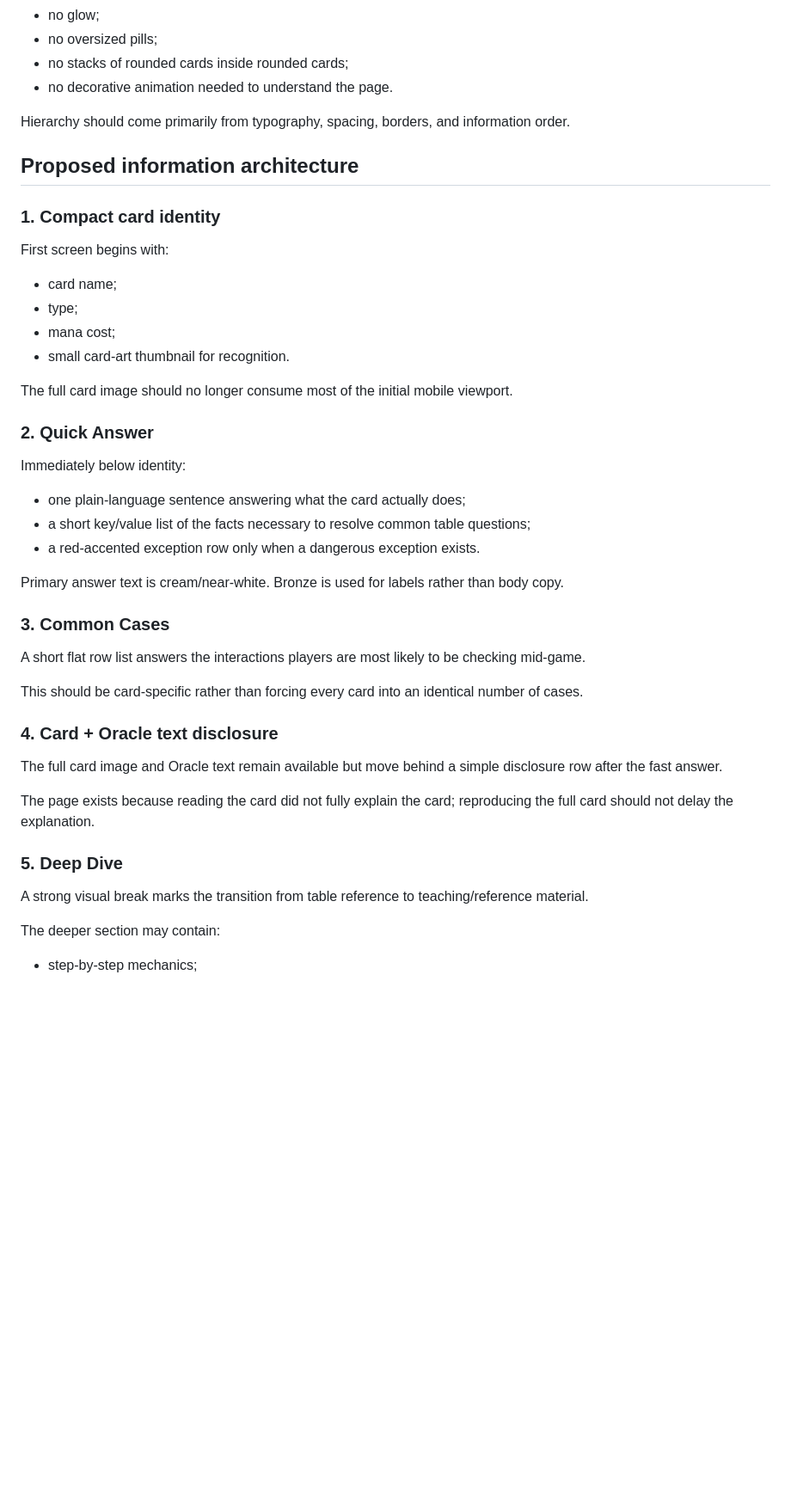
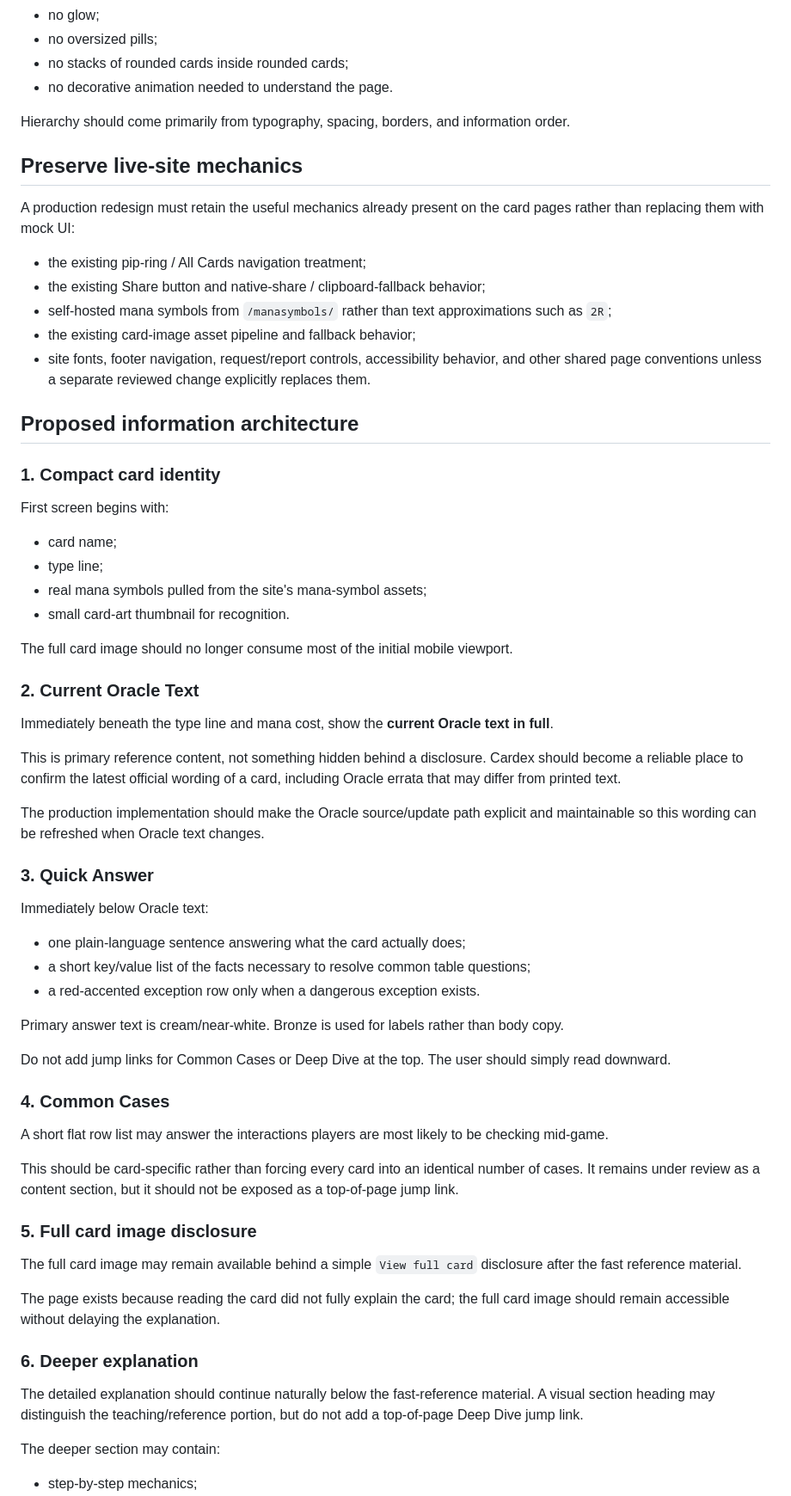
Before and after one commit to MTJawnny/mtjawnny.github.io, a Markdown page: docs/site/CARDEX-MIDGAME-REDESIGN-PROTOTYPE-2026-10-06.md, the part around one of its changes. Shown at 86% size. Drawn GitHub-style; blank space fills up the shorter version.

Commit message:
docs: refine Cardex prototype requirements

```diff
--- a/docs/site/CARDEX-MIDGAME-REDESIGN-PROTOTYPE-2026-10-06.md
+++ b/docs/site/CARDEX-MIDGAME-REDESIGN-PROTOTYPE-2026-10-06.md
@@ -51,6 +52,16 @@ Preserve the site's visual identity:
 
 Hierarchy should come primarily from typography, spacing, borders, and information order.
 
+## Preserve live-site mechanics
+
+A production redesign must retain the useful mechanics already present on the card pages rather than replacing them with mock UI:
+
+- the existing pip-ring / All Cards navigation treatment;
+- the existing Share button and native-share / clipboard-fallback behavior;
+- self-hosted mana symbols from `/manasymbols/` rather than text approximations such as `2R`;
+- the existing card-image asset pipeline and fallback behavior;
+- site fonts, footer navigation, request/report controls, accessibility behavior, and other shared page conventions unless a separate reviewed change explicitly replaces them.
+
 ## Proposed information architecture
 
 ### 1. Compact card identity
@@ -58,15 +69,23 @@ Hierarchy should come primarily from typography, spacing, borders, and informati
 First screen begins with:
 
 - card name;
-- type;
-- mana cost;
+- type line;
+- real mana symbols pulled from the site's mana-symbol assets;
 - small card-art thumbnail for recognition.
 
 The full card image should no longer consume most of the initial mobile viewport.
 
-### 2. Quick Answer
+### 2. Current Oracle Text
 
-Immediately below identity:
+Immediately beneath the type line and mana cost, show the **current Oracle text in full**.
+
+This is primary reference content, not something hidden behind a disclosure. Cardex should become a reliable place to confirm the latest official wording of a card, including Oracle errata that may differ from printed text.
+
+The production implementation should make the Oracle source/update path explicit and maintainable so this wording can be refreshed when Oracle text changes.
+
+### 3. Quick Answer
+
+Immediately below Oracle text:
 
 - one plain-language sentence answering what the card actually does;
 - a short key/value list of the facts necessary to resolve common table questions;
@@ -74,21 +93,23 @@ Immediately below identity:
 
 Primary answer text is cream/near-white. Bronze is used for labels rather than body copy.
 
-### 3. Common Cases
+Do not add jump links for Common Cases or Deep Dive at the top. The user should simply read downward.
 
-A short flat row list answers the interactions players are most likely to be checking mid-game.
+### 4. Common Cases
 
-This should be card-specific rather than forcing every card into an identical number of cases.
+A short flat row list may answer the interactions players are most likely to be checking mid-game.
 
-### 4. Card + Oracle text disclosure
+This should be card-specific rather than forcing every card into an identical number of cases. It remains under review as a content section, but it should not be exposed as a top-of-page jump link.
 
-The full card image and Oracle text remain available but move behind a simple disclosure row after the fast answer.
+### 5. Full card image disclosure
 
-The page exists because reading the card did not fully explain the card; reproducing the full card should not delay the explanation.
+The full card image may remain available behind a simple `View full card` disclosure after the fast reference material.
 
-### 5. Deep Dive
+The page exists because reading the card did not fully explain the card; the full card image should remain accessible without delaying the explanation.
 
-A strong visual break marks the transition from table reference to teaching/reference material.
+### 6. Deeper explanation
+
+The detailed explanation should continue naturally below the fast-reference material. A visual section heading may distinguish the teaching/reference portion, but do not add a top-of-page Deep Dive jump link.
 
 The deeper section may contain:
 
```
Also changed, not shown: other parts of docs/site/CARDEX-MIDGAME-REDESIGN-PROTOTYPE-2026-10-06.md (+9 -7 lines).
